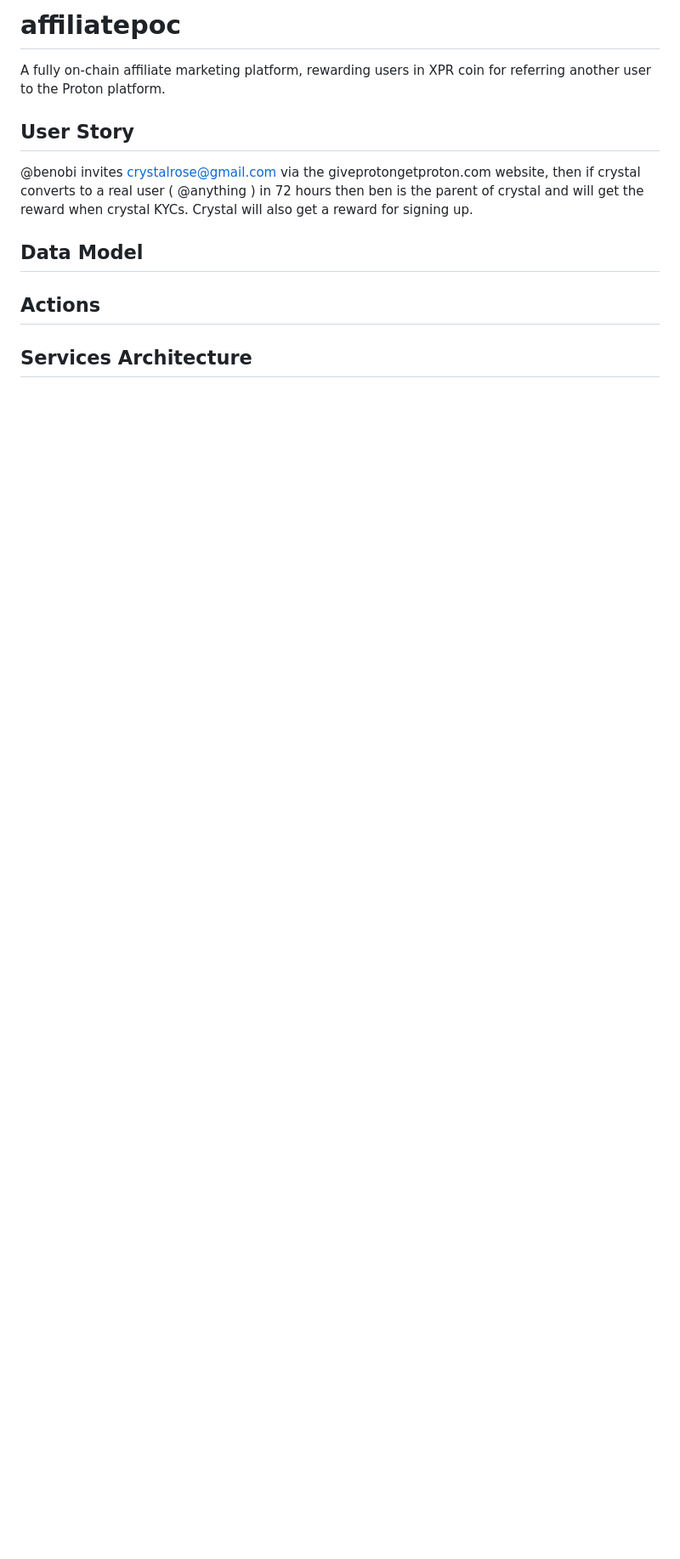
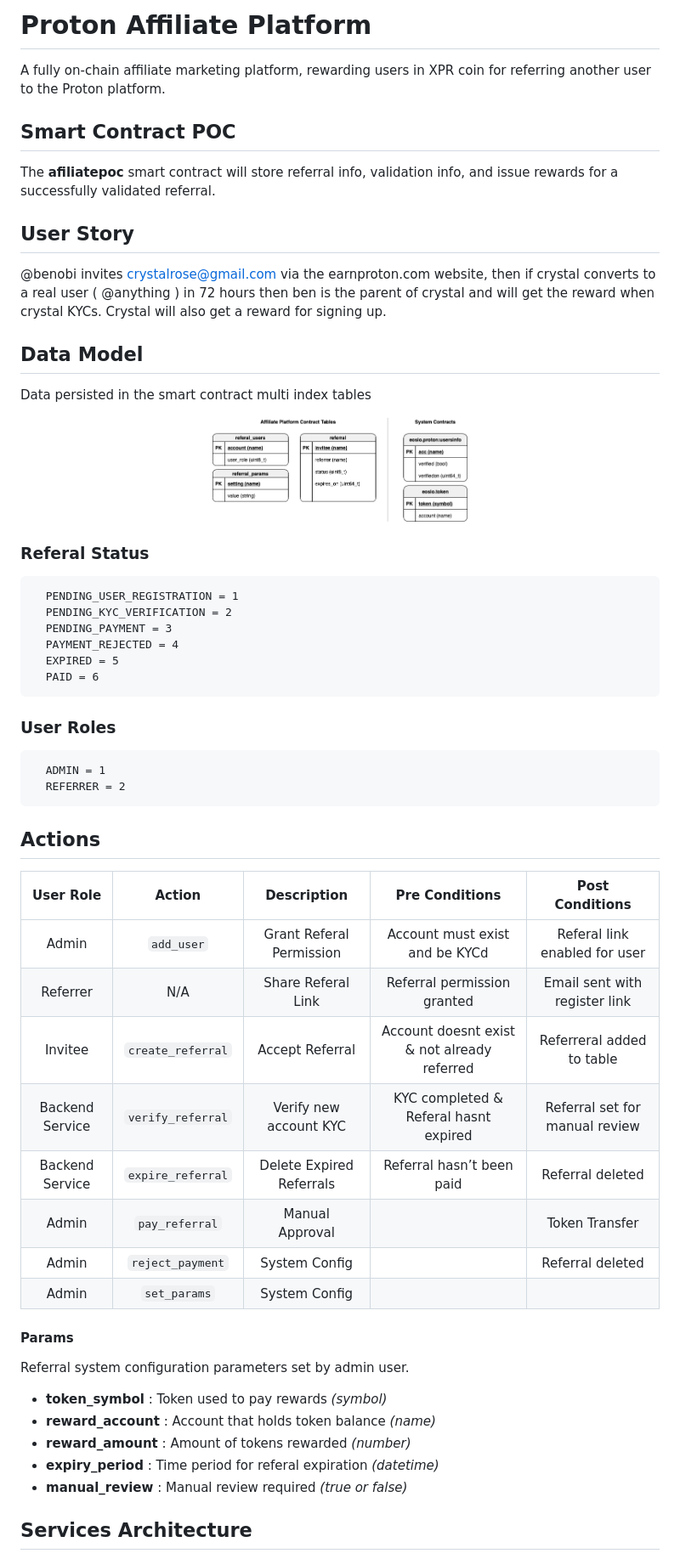
Before and after one commit to edenia/proton-affiliate, a Markdown page: contracts/affiliatepoc/README.md, the part around one of its changes. Shown at 85% size. Rendered like a GitHub page; pictures changed too: docs/img/data-model.png; blank space fills up the shorter version.

Commit message:
docs(readme): update smart contract readme

````diff
--- a/contracts/affiliatepoc/README.md
+++ b/contracts/affiliatepoc/README.md
@@ -1,13 +1,62 @@
-# affiliatepoc
+# Proton Affiliate Platform
 
 A fully on-chain affiliate marketing platform, rewarding users in XPR coin for referring another user to the Proton platform.
 
+## Smart Contract POC
+
+The **afiliatepoc** smart contract will store referral info, validation info, and issue rewards for a successfully validated referral.
+
 ## User Story
 
-@benobi invites crystalrose@gmail.com via the giveprotongetproton.com website, then if crystal converts to a real user ( @anything ) in 72 hours then ben is the parent of crystal and will get the reward when crystal KYCs. Crystal will also get a reward for signing up.
+@benobi invites crystalrose@gmail.com via the earnproton.com website, then if crystal converts to a real user ( @anything ) in 72 hours then ben is the parent of crystal and will get the reward when crystal KYCs. Crystal will also get a reward for signing up.
 
 ## Data Model
 
+Data persisted in the smart contract multi index tables
+
+<p align="center">
+		<img src="/docs/img/data-model.png" width="300">
+</p>
+
+### Referal Status
+
+```
+  PENDING_USER_REGISTRATION = 1
+  PENDING_KYC_VERIFICATION = 2
+  PENDING_PAYMENT = 3
+  PAYMENT_REJECTED = 4
+  EXPIRED = 5
+  PAID = 6
+```
+
+### User Roles
+
+```
+  ADMIN = 1
+  REFERRER = 2
+```
+
 ## Actions
 
+|    User Role    |      Action       |       Description        |               Pre Conditions                |        Post Conditions         |
+| :-------------: | :---------------: | :----------------------: | :-----------------------------------------: | :----------------------------: |
+|      Admin      |    `add_user`     | Grant Referal Permission |       Account must exist and be KYCd        | Referal link enabled for user  |
+|    Referrer     |        N/A        |    Share Referal Link    |         Referral permission granted         | Email sent with register link  |
+|     Invitee     | `create_referral` |     Accept Referral      | Account doesnt exist & not already referred |   Referreral added to table    |
+| Backend Service | `verify_referral` |  Verify new account KYC  |    KYC completed & Referal hasnt expired    | Referral set for manual review |
+| Backend Service | `expire_referral` | Delete Expired Referrals |          Referral hasn’t been paid          |        Referral deleted        |
+|      Admin      |  `pay_referral`   |     Manual Approval      |                                             |         Token Transfer         |
+|      Admin      | `reject_payment`  |      System Config       |                                             |        Referral deleted        |
+|      Admin      |   `set_params`    |      System Config       |                                             |                                |
+
+#### Params
+
+Referral system configuration parameters set by admin user.
+
+- **token_symbol** : Token used to pay rewards _(symbol)_
+- **reward_account** : Account that holds token balance _(name)_
+- **reward_amount** : Amount of tokens rewarded _(number)_
+- **expiry_period** : Time period for referal expiration _(datetime)_
+- **manual_review** : Manual review required _(true or false)_
+
 ## Services Architecture
````
Also changed, not shown: other parts of contracts/affiliatepoc/README.md (+11 -0 lines), 3 other files.
